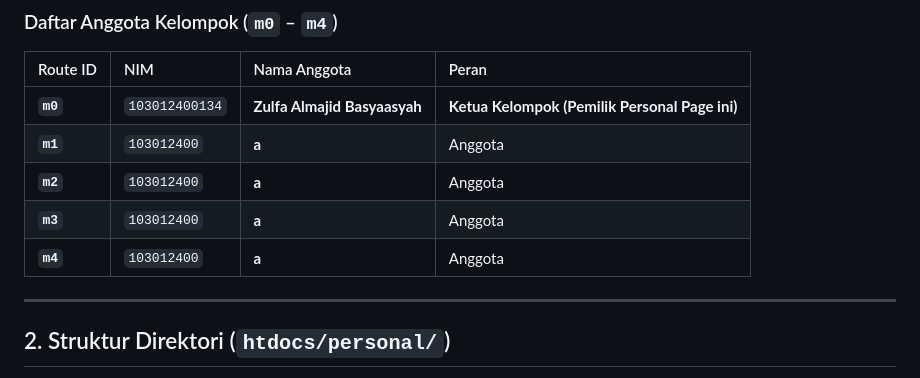
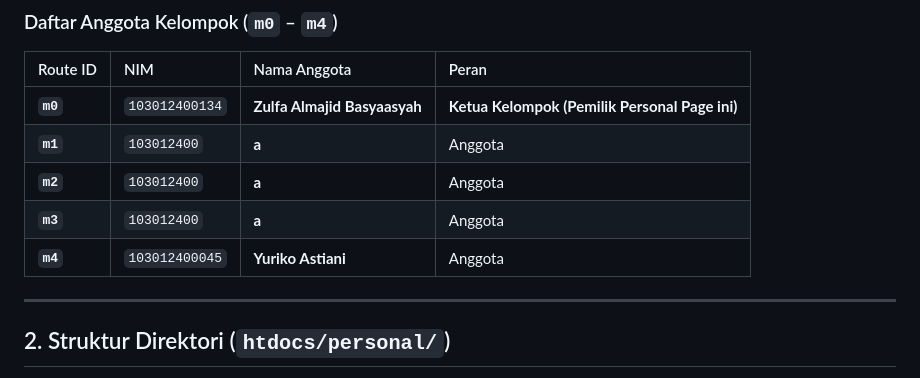
Before and after one commit to Buzzz16/guestbook-1, a Markdown page: README.md, the part around the change. Rendered like a GitHub page.

Commit message:
Update member details in README.md

```diff
--- a/README.md
+++ b/README.md
@@ -19,7 +19,7 @@ Dokumentasi resmi proyek perkuliahan **Personal Page dan Aplikasi Bersama (Pra-U
 | **`m1`** | `103012400` | **a** | Anggota |
 | **`m2`** | `103012400` | **a** | Anggota |
 | **`m3`** | `103012400` | **a** | Anggota |
-| **`m4`** | `103012400` | **a** | Anggota |
+| **`m4`** | `103012400045` | **Yuriko Astiani** | Anggota |
 
 ---
 
```
